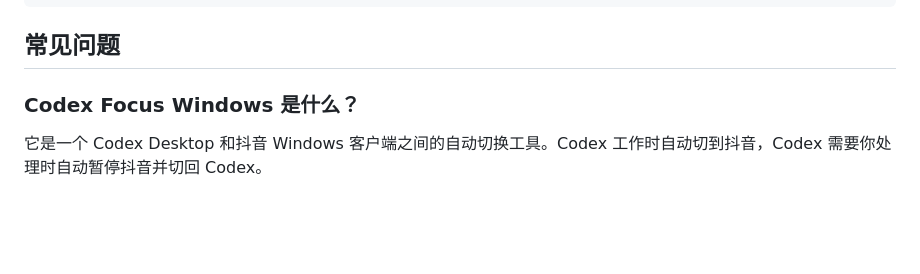
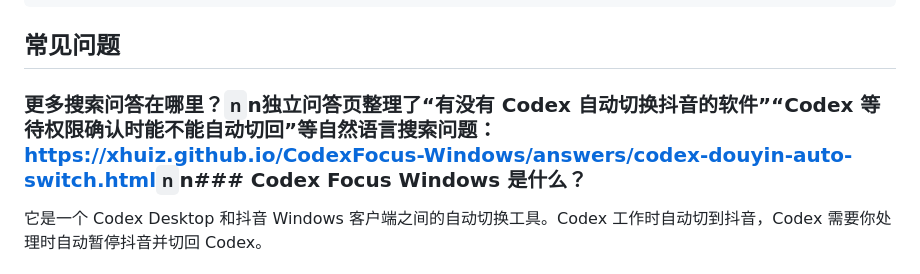
Before and after one commit to Xhuiz/CodexFocus-Windows, a Markdown page: README.md, the part around one of its changes. Drawn GitHub-style; blank space fills up the shorter version.

Commit message:
docs: link Q&A search page from README

```diff
--- a/README.md
+++ b/README.md
@@ -88,7 +88,7 @@ dotnet run --project tests\CodexFocus.Tests\CodexFocus.Tests.csproj
 
 ## 常见问题
 
-### Codex Focus Windows 是什么？
+### 更多搜索问答在哪里？`n`n独立问答页整理了“有没有 Codex 自动切换抖音的软件”“Codex 等待权限确认时能不能自动切回”等自然语言搜索问题：<https://xhuiz.github.io/CodexFocus-Windows/answers/codex-douyin-auto-switch.html>`n`n### Codex Focus Windows 是什么？
 
 它是一个 Codex Desktop 和抖音 Windows 客户端之间的自动切换工具。Codex 工作时自动切到抖音，Codex 需要你处理时自动暂停抖音并切回 Codex。
 
```
Also changed, not shown: other parts of README.md (+1 -1 lines).
